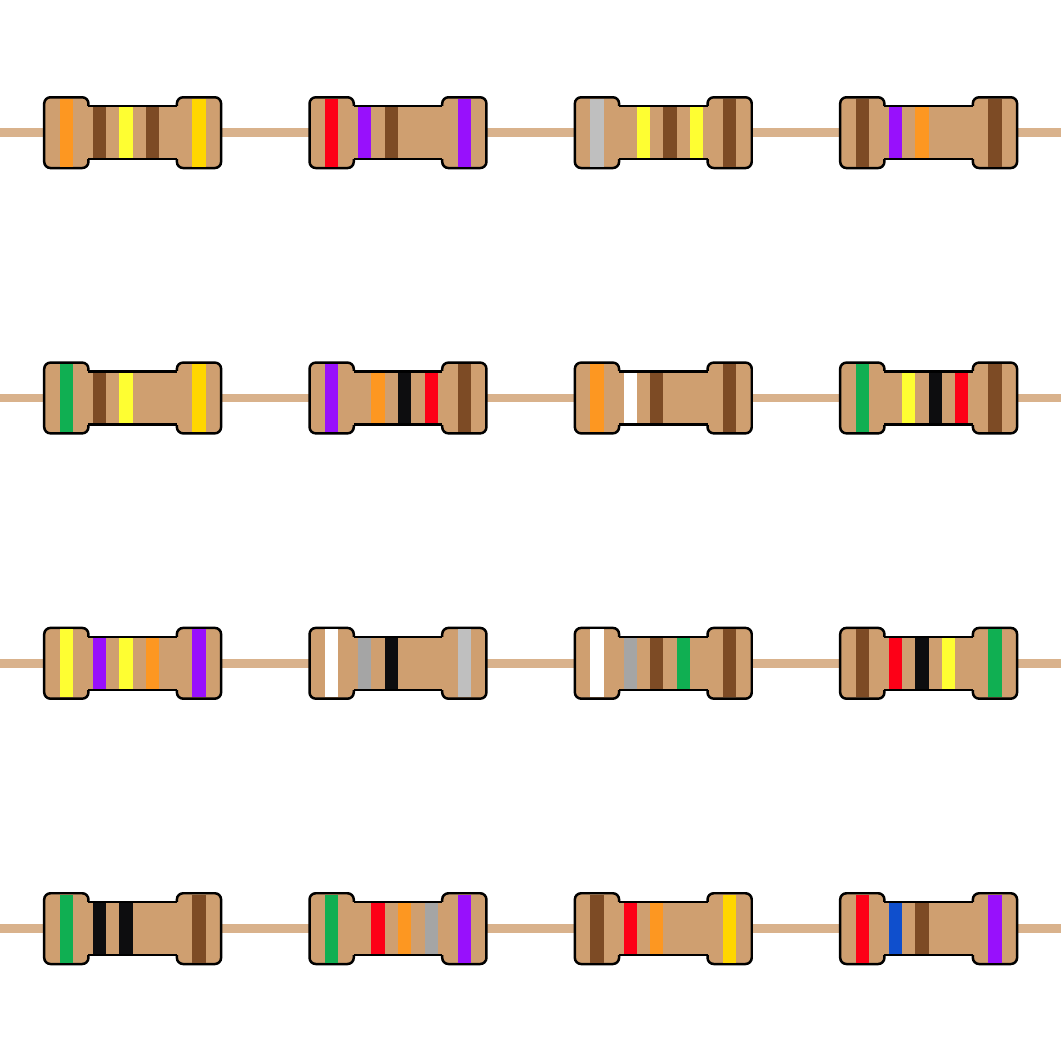
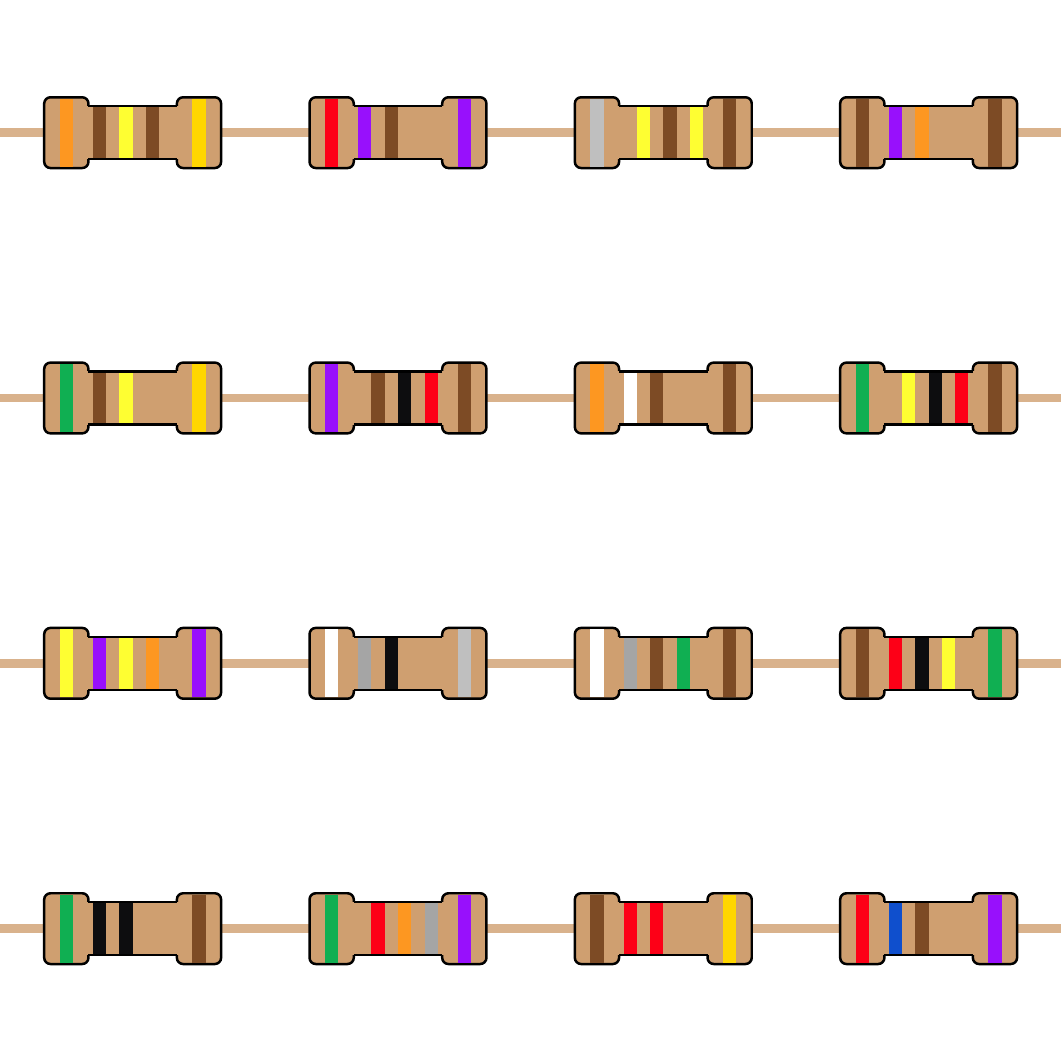
Before and after one commit to cppHusky/2025-puzzle, a LaTeX figure (CAPTCHA/resistor/gen.tex): the whole page. Compiled offline with pdfLaTeX.

Commit message:
corrected some mistakes modified:   resistor/gen.tex modified:   resistor/part_2_2.png modified:   resistor/part_4_3.png

```diff
--- a/CAPTCHA/resistor/gen.tex
+++ b/CAPTCHA/resistor/gen.tex
@@ -37,14 +37,14 @@
 	\draw[draw=none](-3,-3)rectangle(21,21);
 	\scoped[shift={(0,0)},rotate=0]{\res{5}{0}{0}{1}};
 	\scoped[shift={(6,0)},rotate=180]{\res{7}{8}[3]{2}{0.5}};
-	\scoped[shift={(12,0)},rotate=0]{\res{1}{2}{3}{5}};
+	\scoped[shift={(12,0)},rotate=0]{\res{1}{2}{2}{5}};
 	\scoped[shift={(18,0)},rotate=0]{\res{2}{6}{1}{0.1}};
 	\scoped[shift={(0,6)},rotate=0]{\res{4}{7}[4]{3}{0.1}};
 	\scoped[shift={(6,6)},rotate=0]{\res{9}{8}{0}{10}};
 	\scoped[shift={(12,6)},rotate=0]{\res{9}{8}[1]{5}{1}};
 	\scoped[shift={(18,6)},rotate=0]{\res{1}{2}[0]{4}{0.5}};
 	\scoped[shift={(0,12)},rotate=0]{\res{5}{1}{4}{5}};
-	\scoped[shift={(6,12)},rotate=180]{\res{1}{2}[0]{3}{0.1}};
+	\scoped[shift={(6,12)},rotate=180]{\res{1}{2}[0]{1}{0.1}};
 	\scoped[shift={(12,12)},rotate=0]{\res{3}{9}{1}{1}};
 	\scoped[shift={(18,12)},rotate=180]{\res{1}{2}[0]{4}{0.5}};
 	\scoped[shift={(0,18)},rotate=0]{\res{3}{1}[4]{1}{5}};
```
Also changed, not shown: CAPTCHA/resistor/part_2_2.png, CAPTCHA/resistor/part_4_3.png.
